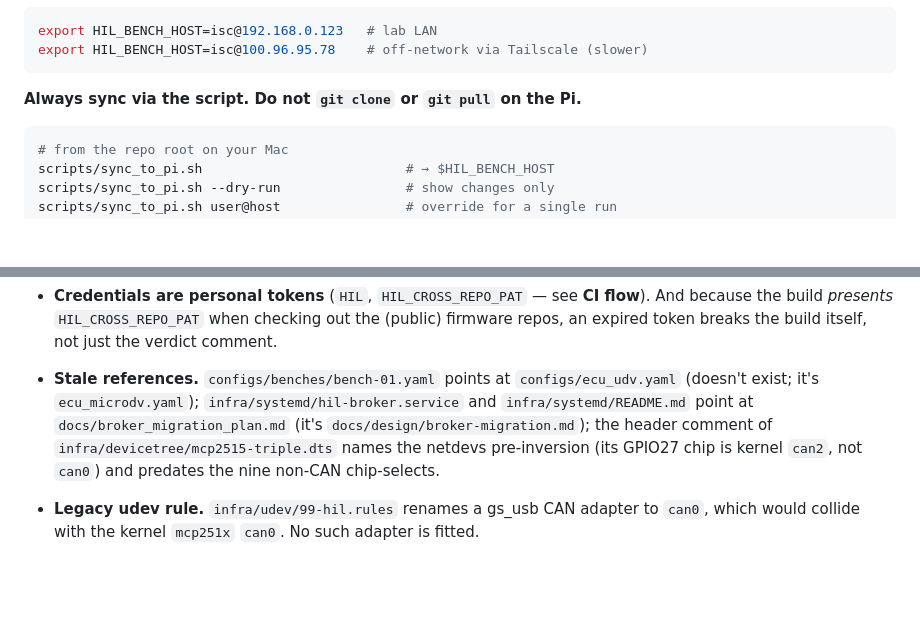
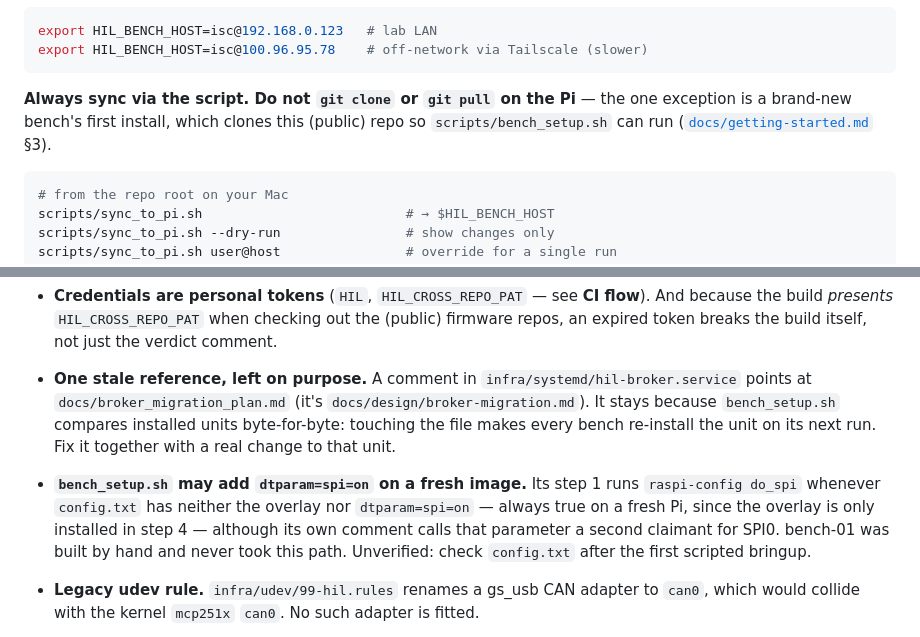
Before and after one commit to isc-fs/IFS_HIL, a Markdown page: CLAUDE.md, 2 parts joined by grey strips. Rendered like a GitHub page; blank space fills up the shorter version.

````diff
--- a/CLAUDE.md
+++ b/CLAUDE.md
@@ -124,7 +124,9 @@ export HIL_BENCH_HOST=isc@100.96.95.78    # off-network via Tailscale (slower)
 ```
 
 **Always sync via the script. Do not `git clone` or `git pull` on
-the Pi.**
+the Pi** — the one exception is a brand-new bench's first install,
+which clones this (public) repo so `scripts/bench_setup.sh` can run
+([`docs/getting-started.md`](docs/getting-started.md) §3).
 
 ```sh
 # from the repo root on your Mac
@@ -651,14 +653,21 @@ whim. Confirm with Raul before touching them.
   `HIL_CROSS_REPO_PAT` when checking out the (public) firmware repos, an
   expired token breaks the build itself, not just the verdict comment.
 
-- **Stale references.** `configs/benches/bench-01.yaml` points at
-  `configs/ecu_udv.yaml` (doesn't exist; it's `ecu_microdv.yaml`);
-  `infra/systemd/hil-broker.service` and `infra/systemd/README.md`
-  point at `docs/broker_migration_plan.md` (it's
-  `docs/design/broker-migration.md`); the header comment of
-  `infra/devicetree/mcp2515-triple.dts` names the netdevs
-  pre-inversion (its GPIO27 chip is kernel `can2`, not `can0`) and
-  predates the nine non-CAN chip-selects.
+- **One stale reference, left on purpose.** A comment in
+  `infra/systemd/hil-broker.service` points at
+  `docs/broker_migration_plan.md` (it's
+  `docs/design/broker-migration.md`). It stays because
+  `bench_setup.sh` compares installed units byte-for-byte: touching the
+  file makes every bench re-install the unit on its next run. Fix it
+  together with a real change to that unit.
+
+- **`bench_setup.sh` may add `dtparam=spi=on` on a fresh image.** Its
+  step 1 runs `raspi-config do_spi` whenever `config.txt` has neither
+  the overlay nor `dtparam=spi=on` — always true on a fresh Pi, since
+  the overlay is only installed in step 4 — although its own comment
+  calls that parameter a second claimant for SPI0. bench-01 was built
+  by hand and never took this path. Unverified: check `config.txt`
+  after the first scripted bringup.
 
 - **Legacy udev rule.** `infra/udev/99-hil.rules` renames a gs_usb CAN
   adapter to `can0`, which would collide with the kernel `mcp251x`
````
Also changed, not shown: HANDOVER.md (+20 -12 lines).
